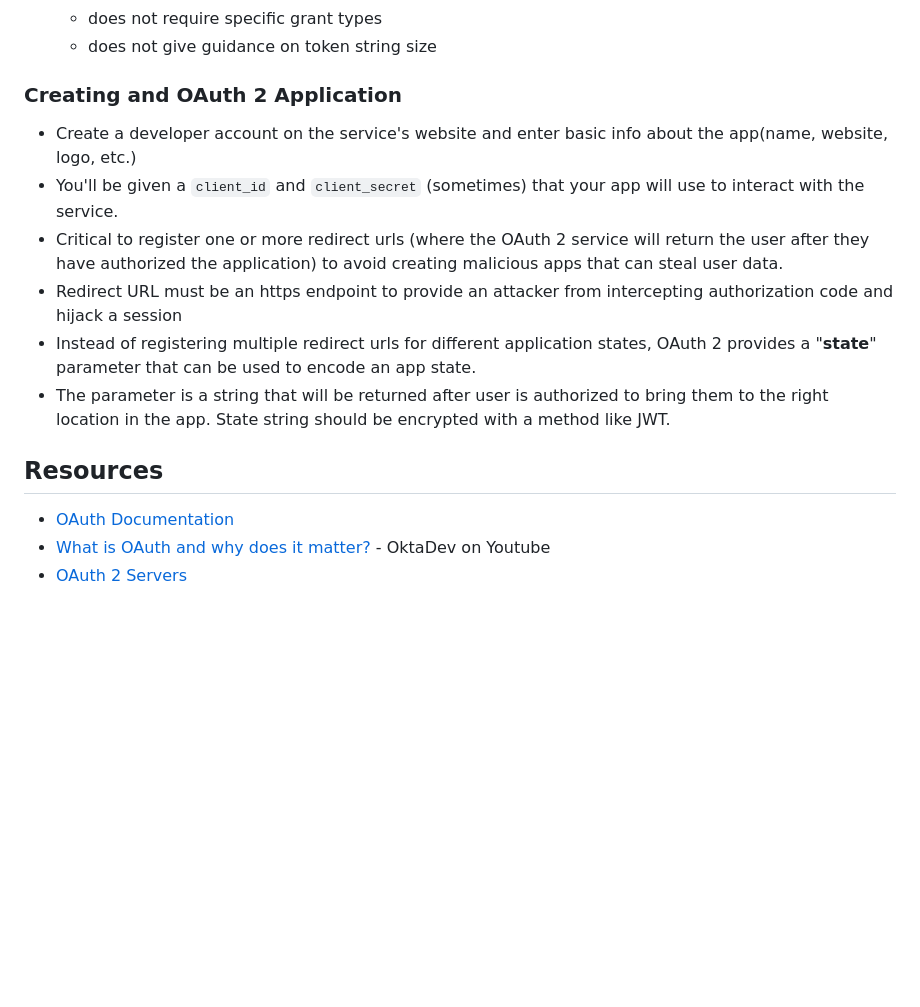
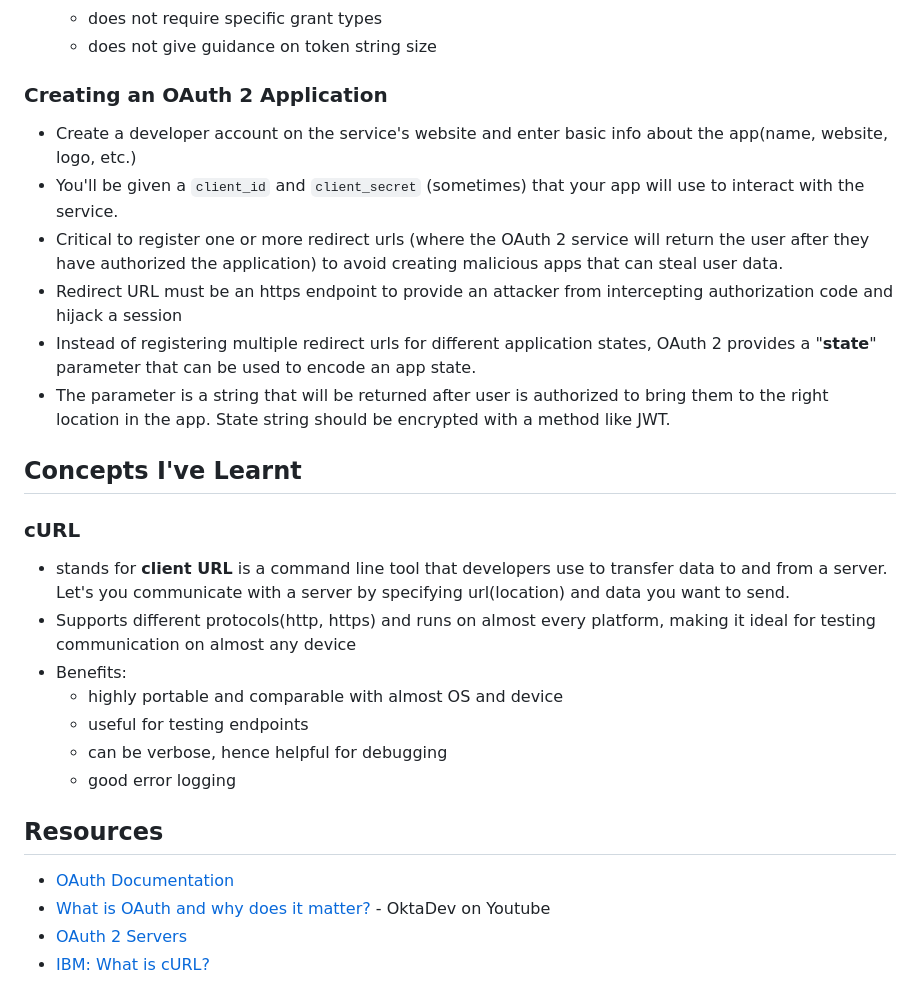
Before and after one commit to priscilla-b/OAuth, a Markdown page: README.md, the part around the change. Rendered like a GitHub page; blank space fills up the shorter version.

Commit message:
add notes on curl

```diff
--- a/README.md
+++ b/README.md
@@ -22,7 +22,7 @@
     - does not give guidance on token string size
 
 
-### Creating and OAuth 2 Application
+### Creating an OAuth 2 Application
 - Create a developer account on the service's website and enter basic info about the app(name, website, logo, etc.)
 - You'll be given a `client_id` and `client_secret` (sometimes) that your app will use to interact with the service.
 - Critical to register one or more redirect urls (where the OAuth 2 service will return the user after they have authorized the application) to avoid creating malicious apps that can steal user data.
@@ -31,7 +31,19 @@
 - The parameter is a string that will be returned after user is authorized to bring them to the right location in the app. State string should be encrypted with a method like JWT.
 
 
+## Concepts I've Learnt
+### **cURL**
+- stands for **client URL** is a command line tool that developers use to transfer data to and from a server. Let's you communicate with a server by specifying url(location) and data you want to send.
+- Supports different protocols(http, https) and runs on almost every platform, making it ideal for testing communication on almost any device
+- Benefits:
+    - highly portable and comparable with almost OS and device
+    - useful for testing endpoints
+    - can be verbose, hence helpful for debugging
+    - good error logging
+
+
 ## Resources
 - [OAuth Documentation](https://oauth.net/)
 - [What is OAuth and why does it matter?](https://www.youtube.com/watch?v=KT8ybowdyr0) - OktaDev on Youtube
 - [OAuth 2 Servers](https://www.oauth.com/oauth2-servers/)
+- [IBM: What is cURL?](https://developer.ibm.com/articles/what-is-curl-command/)
```
